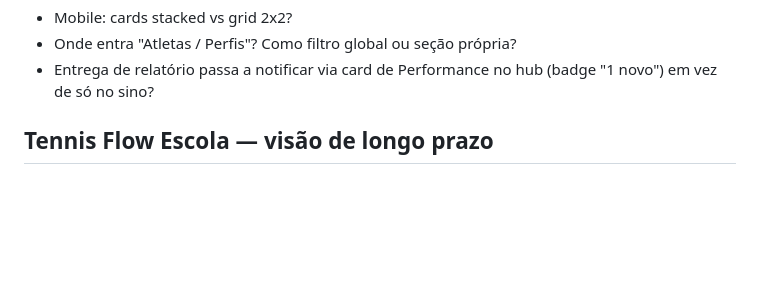
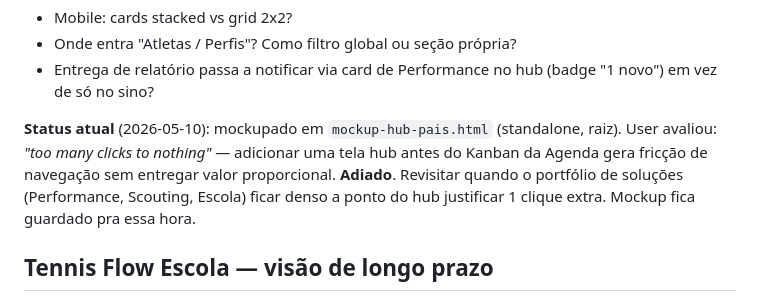
Before and after one commit to aag1974/agenda-tenis, a Markdown page: BACKLOG.md, the part around the change. GitHub-like rendering; blank space fills up the shorter version.

Commit message:
BACKLOG: hub-pais avaliado como "too many clicks to nothing", adiado
User testou mockup-hub-pais.html e concluiu que uma tela intermediária
antes do Kanban da Agenda adiciona fricção sem valor proporcional —
pai com 1-2 atletas usa o app direto na agenda. Revisitar quando o
portfólio (Performance + Scouting + Escola) for denso o suficiente
pra justificar o hub.

Co-Authored-By: Claude Opus 4.7 (1M context) <noreply@anthropic.com>

```diff
--- a/BACKLOG.md
+++ b/BACKLOG.md
@@ -122,6 +122,14 @@ percepção de valor por solução.
 - Onde entra "Atletas / Perfis"? Como filtro global ou seção própria?
 - Entrega de relatório passa a notificar via card de Performance no hub
   (badge "1 novo") em vez de só no sino?
+
+**Status atual** (2026-05-10): mockupado em `mockup-hub-pais.html`
+(standalone, raiz). User avaliou: *"too many clicks to nothing"* —
+adicionar uma tela hub antes do Kanban da Agenda gera fricção de
+navegação sem entregar valor proporcional. **Adiado**. Revisitar quando
+o portfólio de soluções (Performance, Scouting, Escola) ficar denso a
+ponto do hub justificar 1 clique extra. Mockup fica guardado pra essa
+hora.
 
 ## Tennis Flow Escola — visão de longo prazo
 
```
